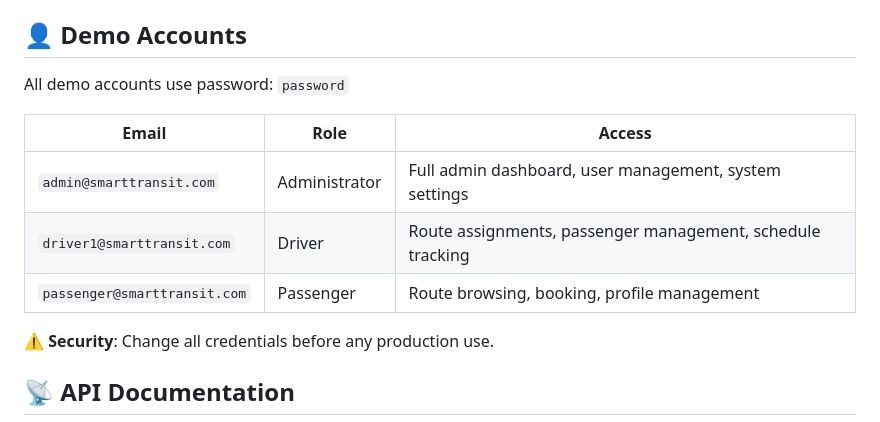
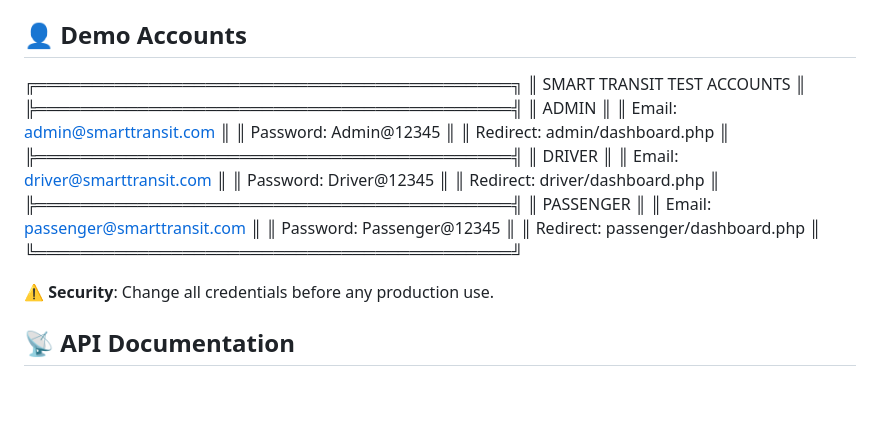
Before and after one commit to SHOJIB-80/smart_transit_system, a Markdown page: README.md, the part around the change. GitHub-like rendering; blank space fills up the shorter version.

```diff
--- a/README.md
+++ b/README.md
@@ -241,13 +241,24 @@ Open in browser: `http://localhost/smart_transit_system/`
 
 ## 👤 Demo Accounts
 
-All demo accounts use password: `password`
-
-| Email | Role | Access |
-|-------|------|--------|
-| `admin@smarttransit.com` | Administrator | Full admin dashboard, user management, system settings |
-| `driver1@smarttransit.com` | Driver | Route assignments, passenger management, schedule tracking |
-| `passenger@smarttransit.com` | Passenger | Route browsing, booking, profile management |
+╔══════════════════════════════════════════╗
+║        SMART TRANSIT TEST ACCOUNTS       ║
+╠══════════════════════════════════════════╣
+║ ADMIN                                    ║
+║ Email:    admin@smarttransit.com         ║
+║ Password: Admin@12345                    ║
+║ Redirect: admin/dashboard.php             ║
+╠══════════════════════════════════════════╣
+║ DRIVER                                   ║
+║ Email:    driver@smarttransit.com        ║
+║ Password: Driver@12345                   ║
+║ Redirect: driver/dashboard.php            ║
+╠══════════════════════════════════════════╣
+║ PASSENGER                                ║
+║ Email:    passenger@smarttransit.com     ║
+║ Password: Passenger@12345                ║
+║ Redirect: passenger/dashboard.php         ║
+╚══════════════════════════════════════════╝
 
 ⚠️ **Security**: Change all credentials before any production use.
 
```
